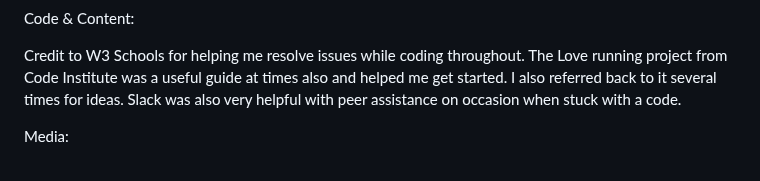
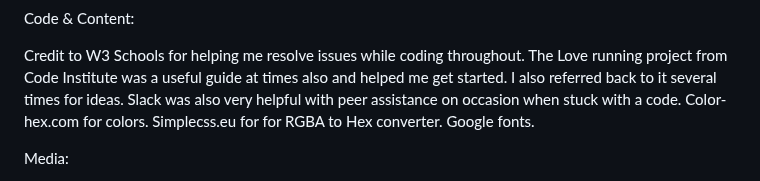
Before and after one commit to hughes84/ambust, a Markdown page: README.md, the part around the change. GitHub-like rendering.

Commit message:
Update README.md
Credits

```diff
--- a/README.md
+++ b/README.md
@@ -167,6 +167,9 @@ Code & Content:
 Credit to  W3 Schools for helping me resolve issues while coding throughout.
 The Love running project from Code Institute was a useful guide at times also and helped me get started. I also referred back to it several times for ideas.
 Slack was also very helpful with peer assistance on occasion when stuck with a code.
+Color-hex.com for colors.
+Simplecss.eu for for RGBA to Hex converter.
+Google fonts.
 
 Media:
 
```
